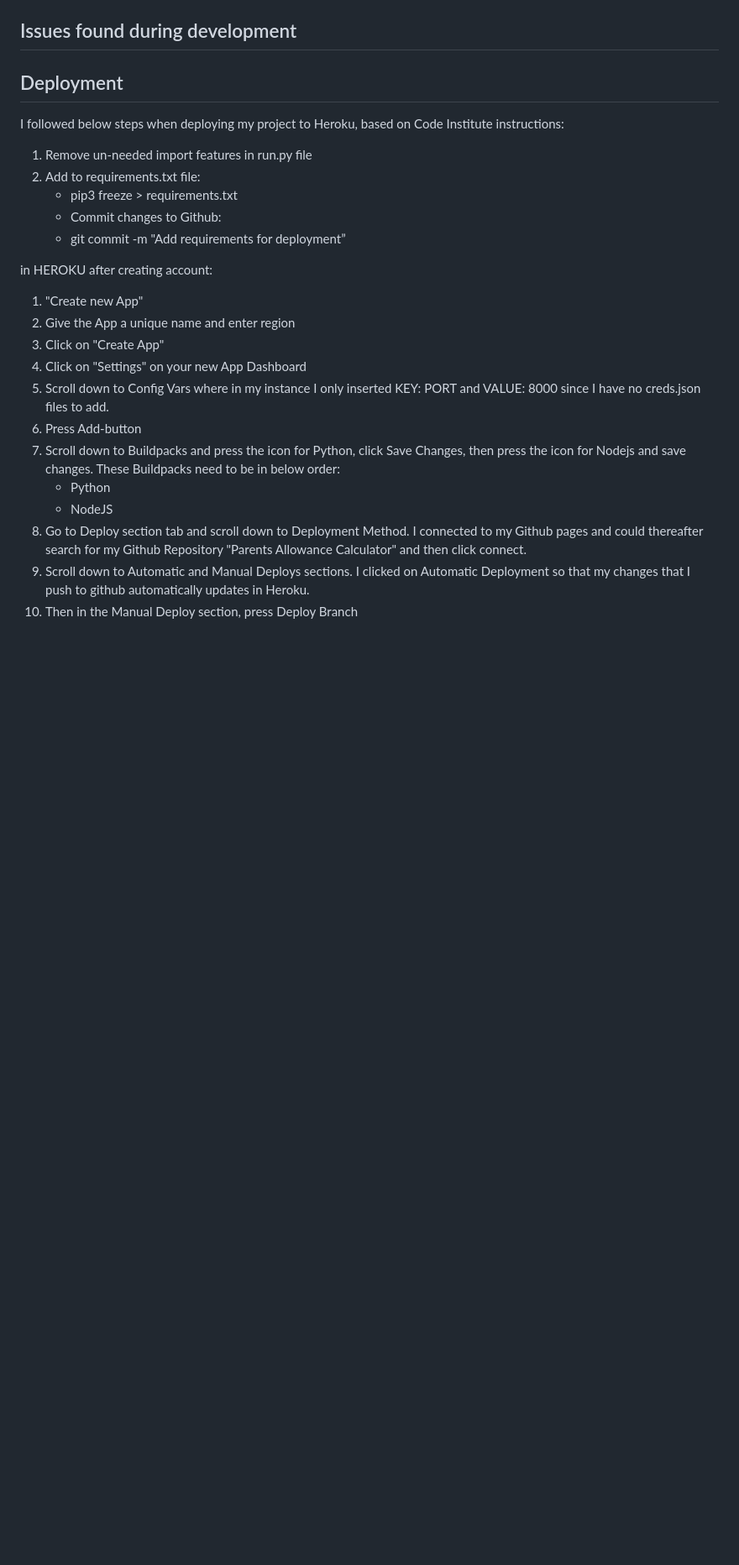
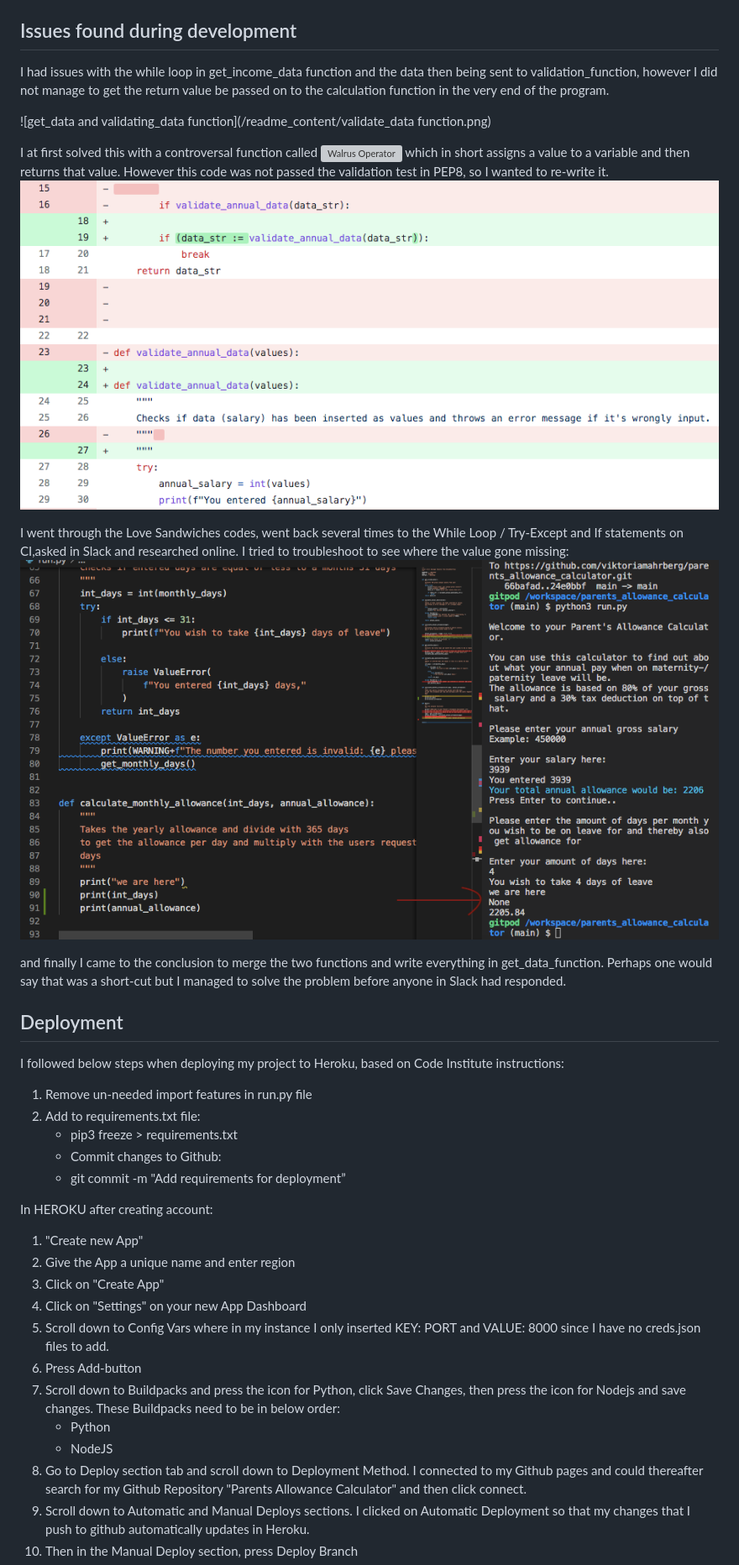
Before and after one commit to viktoriamahrberg/parents_allowance_calculator, a Markdown page: README.md, the part around the change printed below. Shown: that part at 84% size. GitHub-like rendering; pictures changed too: readme_content/none_value.png (added), readme_content/walrus_commit.png (added); blank space fills up the shorter version; grey boxes are pictures that could not be loaded.

Commit message:
Add Issues to Readme and update responsive image

```diff
--- a/README.md
+++ b/README.md
@@ -59,5 +69,20 @@ Connect an API in form of Google Sheets which:
 
 ## Issues found during development
+
+I had issues with the while loop in get_income_data function and the data then being sent to validation_function, however I did not manage to get the return value be passed on to the calculation function in the very end of the program.
+
+![get_data and validating_data function](/readme_content/validate_data function.png)
+
+I at first solved this with a controversal function called ![Walrus Operator](https://realpython.com/python-walrus-operator/) which in short assigns a value to a variable and then returns that value. However this code was not passed the validation test in PEP8, so I wanted to re-write it.
+![Walrus in commit](/readme_content/walrus_commit.png)
+
+I went through the Love Sandwiches codes, went back several times to the While Loop / Try-Except and If statements on CI,asked in Slack and researched online.
+I tried to troubleshoot to see where the value gone missing:
+![None_value](/readme_content/none_value.png)
+
+and finally I came to the conclusion to merge the two functions and write everything in get_data_function. Perhaps one would say that was a short-cut but I managed to solve the problem before anyone in Slack had responded.
+
+
 
 
 ## Deployment
@@ -70,7 +95,7 @@ I followed below steps when deploying my project to Heroku, based on Code Instit
     - Commit changes to Github:
     - git commit -m "Add requirements for deployment”
 
-in HEROKU after creating account:
+In HEROKU after creating account:
 1. "Create new App"
 2. Give the App a unique name and enter region
 3. Click on "Create App"
```
Also changed, not shown: other parts of README.md (+15 -5 lines), readme_content/Parent_allowance_flowshart.jpeg (added), readme_content/am_I_responsive.png (added), readme_content/pep8_validator.png (added), readme_content/validate_data function.png (added), 1 other file.
